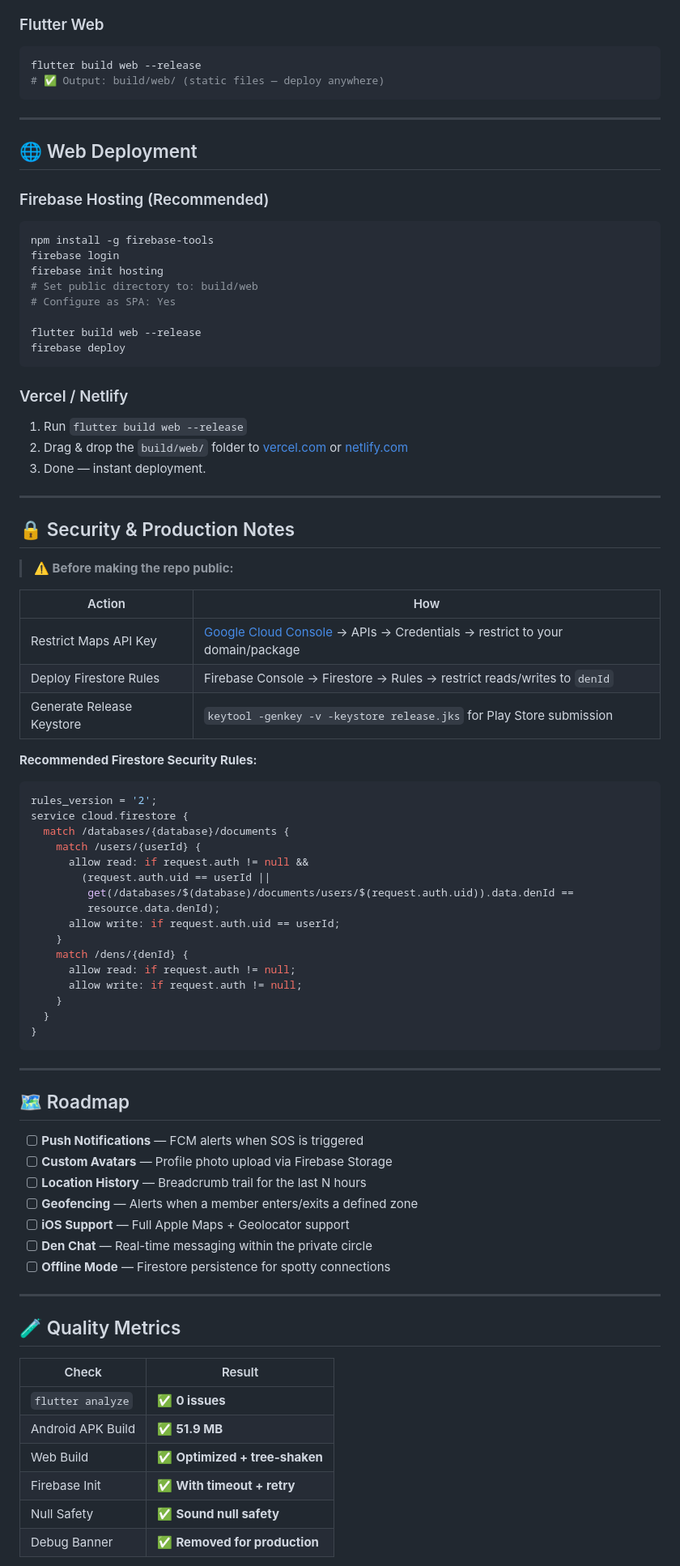
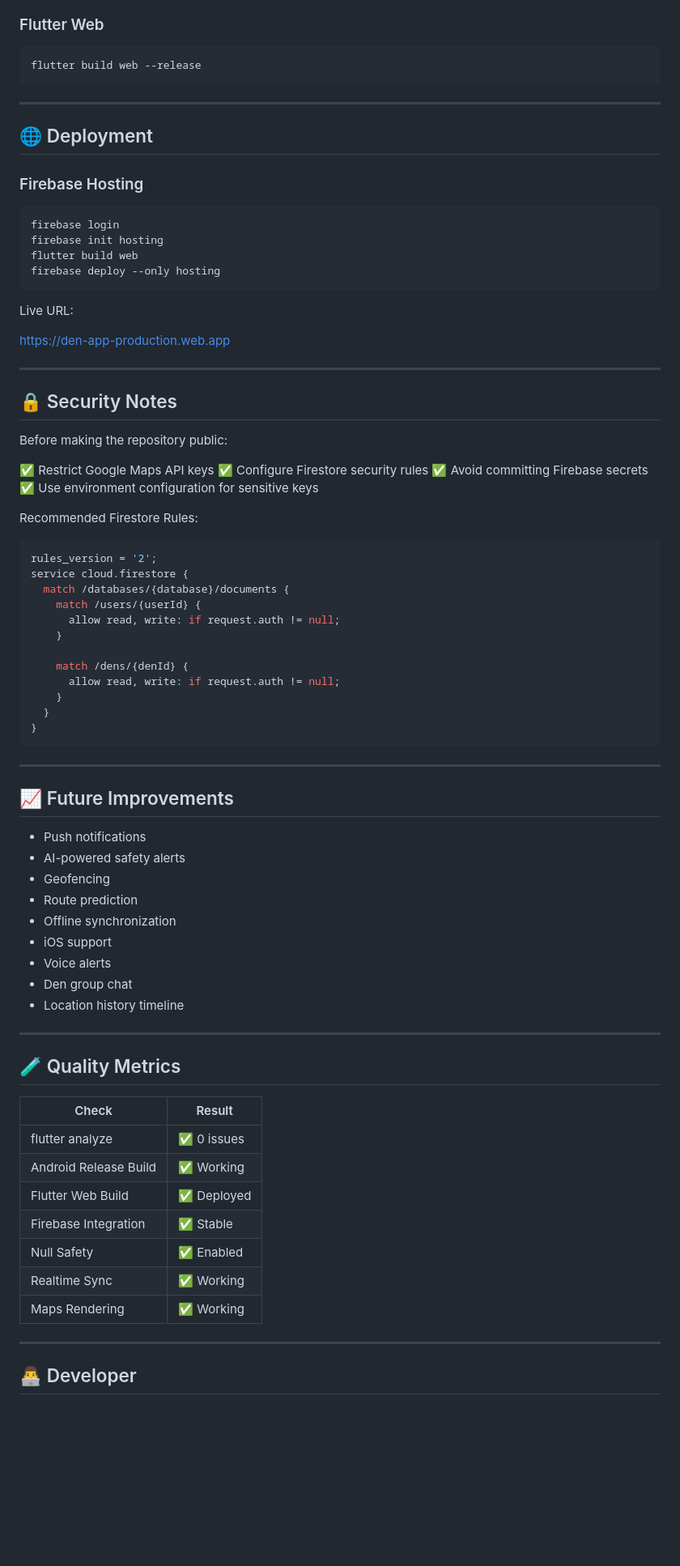
Before and after one commit to Raneesh73/DEN, a Markdown page: README.md, the part around one of its changes. Shown at 81% size. GitHub-like rendering; blank space fills up the shorter version.

````diff
--- a/README.md
+++ b/README.md
@@ -285,59 +290,48 @@ Or transfer the APK file directly and enable "Install Unknown Apps" in settings.
 
 ```bash
 flutter build web --release
-# ✅ Output: build/web/ (static files — deploy anywhere)
 ```
 
 ---
 
-## 🌐 Web Deployment
+## 🌐 Deployment
 
-### Firebase Hosting (Recommended)
+### Firebase Hosting
 
 ```bash
-npm install -g firebase-tools
 firebase login
 firebase init hosting
-# Set public directory to: build/web
-# Configure as SPA: Yes
-
-flutter build web --release
-firebase deploy
+flutter build web
+firebase deploy --only hosting
 ```
 
-### Vercel / Netlify
+Live URL:
 
-1. Run `flutter build web --release`
-2. Drag & drop the `build/web/` folder to [vercel.com](https://vercel.com) or [netlify.com](https://netlify.com)
-3. Done — instant deployment.
+[https://den-app-production.web.app](https://den-app-production.web.app)
 
 ---
 
-## 🔒 Security & Production Notes
+## 🔒 Security Notes
 
-> **⚠️ Before making the repo public:**
+Before making the repository public:
 
-| Action | How |
-|---|---|
-| Restrict Maps API Key | [Google Cloud Console](https://console.cloud.google.com) → APIs → Credentials → restrict to your domain/package |
-| Deploy Firestore Rules | Firebase Console → Firestore → Rules → restrict reads/writes to `denId` |
-| Generate Release Keystore | `keytool -genkey -v -keystore release.jks` for Play Store submission |
+✅ Restrict Google Maps API keys
+✅ Configure Firestore security rules
+✅ Avoid committing Firebase secrets
+✅ Use environment configuration for sensitive keys
 
-**Recommended Firestore Security Rules:**
+Recommended Firestore Rules:
+
 ```javascript
 rules_version = '2';
 service cloud.firestore {
   match /databases/{database}/documents {
     match /users/{userId} {
-      allow read: if request.auth != null &&
-        (request.auth.uid == userId ||
-         get(/databases/$(database)/documents/users/$(request.auth.uid)).data.denId ==
-         resource.data.denId);
-      allow write: if request.auth.uid == userId;
+      allow read, write: if request.auth != null;
     }
+
     match /dens/{denId} {
-      allow read: if request.auth != null;
-      allow write: if request.auth != null;
+      allow read, write: if request.auth != null;
     }
   }
 }
@@ -345,25 +339,33 @@ service cloud.firestore {
 
 ---
 
-## 🗺️ Roadmap
+## 📈 Future Improvements
 
-- [ ] **Push Notifications** — FCM alerts when SOS is triggered
-- [ ] **Custom Avatars** — Profile photo upload via Firebase Storage
-- [ ] **Location History** — Breadcrumb trail for the last N hours
-- [ ] **Geofencing** — Alerts when a member enters/exits a defined zone
-- [ ] **iOS Support** — Full Apple Maps + Geolocator support
-- [ ] **Den Chat** — Real-time messaging within the private circle
-- [ ] **Offline Mode** — Firestore persistence for spotty connections
+* Push notifications
+* AI-powered safety alerts
+* Geofencing
+* Route prediction
+* Offline synchronization
+* iOS support
+* Voice alerts
+* Den group chat
+* Location history timeline
 
 ---
 
 ## 🧪 Quality Metrics
 
-| Check | Result |
-|---|---|
-| `flutter analyze` | ✅ **0 issues** |
-| Android APK Build | ✅ **51.9 MB** |
-| Web Build | ✅ **Optimized + tree-shaken** |
-| Firebase Init | ✅ **With timeout + retry** |
-| Null Safety | ✅ **Sound null safety** |
-| Debug Banner | ✅ **Removed for production** |
+| Check                 | Result     |
+| --------------------- | ---------- |
+| flutter analyze       | ✅ 0 issues |
+| Android Release Build | ✅ Working  |
+| Flutter Web Build     | ✅ Deployed |
+| Firebase Integration  | ✅ Stable   |
+| Null Safety           | ✅ Enabled  |
+| Realtime Sync         | ✅ Working  |
+| Maps Rendering        | ✅ Working  |
+
+---
+
+## 👨‍💻 Developer
+
````
Also changed, not shown: other parts of README.md (+174 -167 lines).
